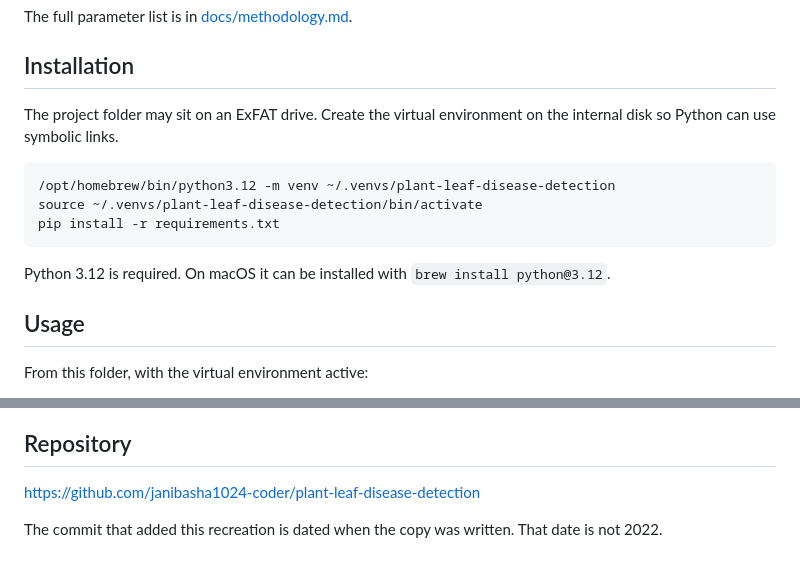
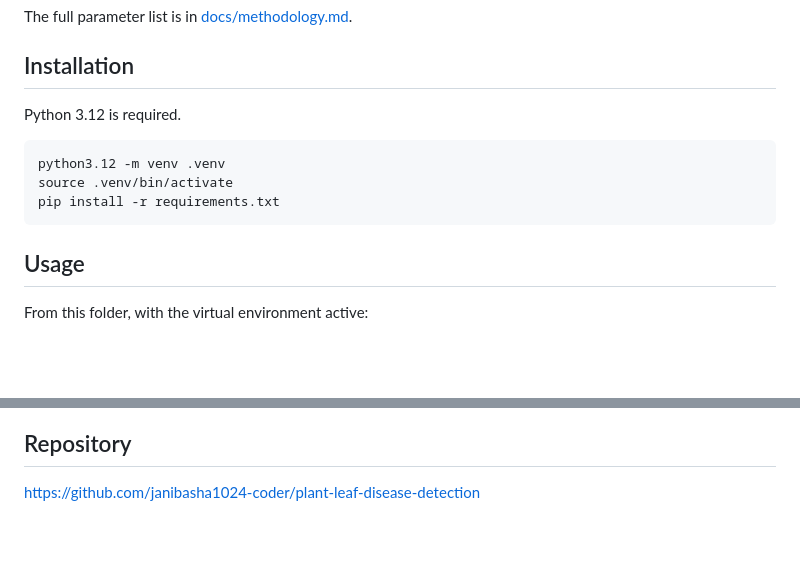
Before and after one commit to janibasha1024-coder/plant-leaf-disease-detection, a Markdown page: README.md, 2 parts joined by grey strips. GitHub-like rendering; blank space fills up the shorter version.

````diff
--- a/README.md
+++ b/README.md
@@ -48,15 +40,13 @@ The full parameter list is in [docs/methodology.md](docs/methodology.md).
 
 ## Installation
 
-The project folder may sit on an ExFAT drive. Create the virtual environment on the internal disk so Python can use symbolic links.
+Python 3.12 is required.
 
 ```bash
-/opt/homebrew/bin/python3.12 -m venv ~/.venvs/plant-leaf-disease-detection
-source ~/.venvs/plant-leaf-disease-detection/bin/activate
+python3.12 -m venv .venv
+source .venv/bin/activate
 pip install -r requirements.txt
 ```
-
-Python 3.12 is required. On macOS it can be installed with `brew install python@3.12`.
 
 ## Usage
 
@@ -125,5 +115,3 @@ The source code does not have a license yet. Each sample photograph keeps the li
 ## Repository
 
 https://github.com/janibasha1024-coder/plant-leaf-disease-detection
-
-The commit that added this recreation is dated when the copy was written. That date is not 2022.
````
Also changed, not shown: other parts of README.md (+8 -16 lines), LINKEDIN_PROJECT.md (+3 -5 lines), docs/methodology.md (+2 -2 lines), docs/screenshots/home.png, docs/screenshots/linkedin-cover.png, 3 other files.
